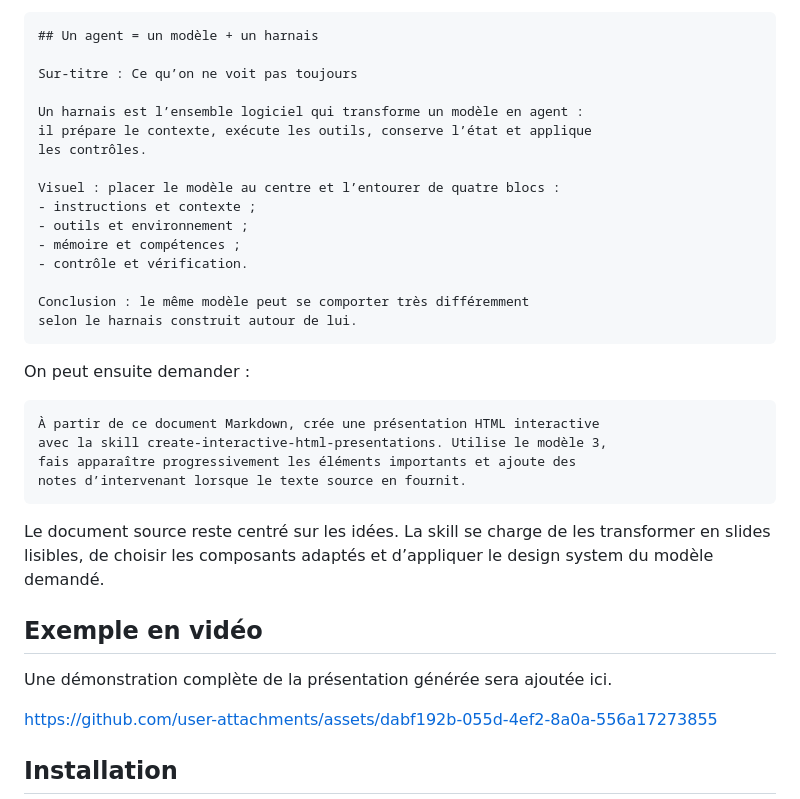
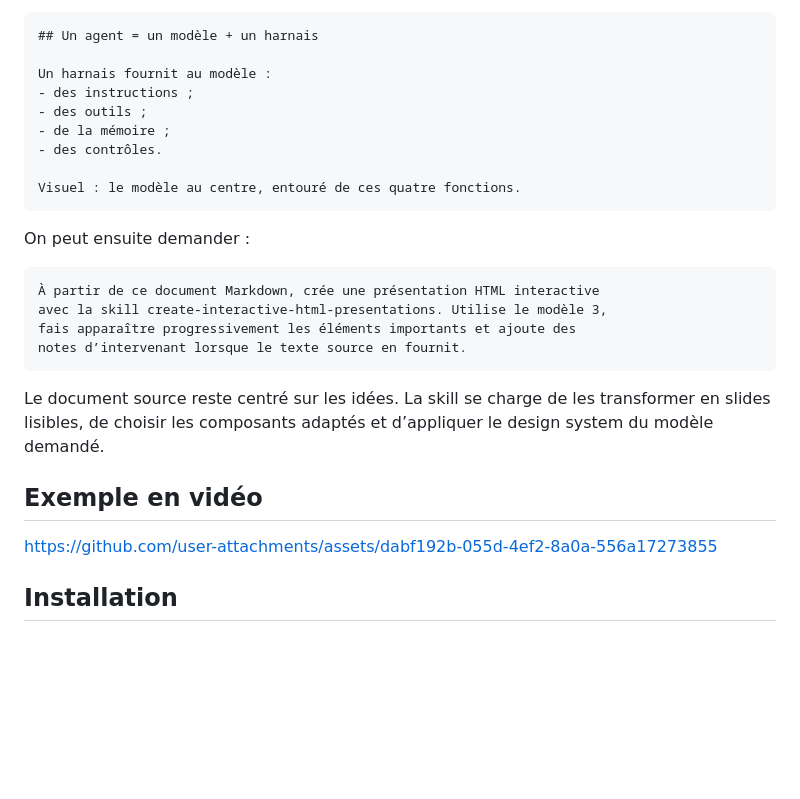
Before and after one commit to YannHY/presentation-html-css-js, a Markdown page: README.md, the part around the change. GitHub-like rendering; blank space fills up the shorter version.

Commit message:
Revise harness description and visual layout in README
Shorten the Obsidian slide example and remove the obsolete video placeholder.

````diff
--- a/README.md
+++ b/README.md
@@ -31,20 +31,13 @@ Par exemple, le contenu source d’une slide de la présentation sur l’intelli
 ```markdown
 ## Un agent = un modèle + un harnais
 
-Sur-titre : Ce qu’on ne voit pas toujours
+Un harnais fournit au modèle :
+- des instructions ;
+- des outils ;
+- de la mémoire ;
+- des contrôles.
 
-Un harnais est l’ensemble logiciel qui transforme un modèle en agent :
-il prépare le contexte, exécute les outils, conserve l’état et applique
-les contrôles.
-
-Visuel : placer le modèle au centre et l’entourer de quatre blocs :
-- instructions et contexte ;
-- outils et environnement ;
-- mémoire et compétences ;
-- contrôle et vérification.
-
-Conclusion : le même modèle peut se comporter très différemment
-selon le harnais construit autour de lui.
+Visuel : le modèle au centre, entouré de ces quatre fonctions.
 ```
 
 On peut ensuite demander :
@@ -59,8 +52,6 @@ notes d’intervenant lorsque le texte source en fournit.
 Le document source reste centré sur les idées. La skill se charge de les transformer en slides lisibles, de choisir les composants adaptés et d’appliquer le design system du modèle demandé.
 
 ## Exemple en vidéo
-
-Une démonstration complète de la présentation générée sera ajoutée ici.
 
 
 https://github.com/user-attachments/assets/dabf192b-055d-4ef2-8a0a-556a17273855
````
